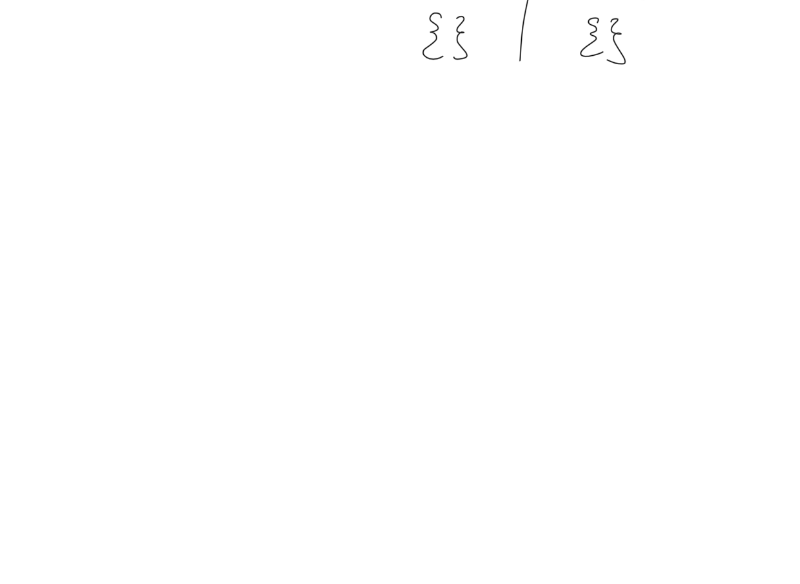
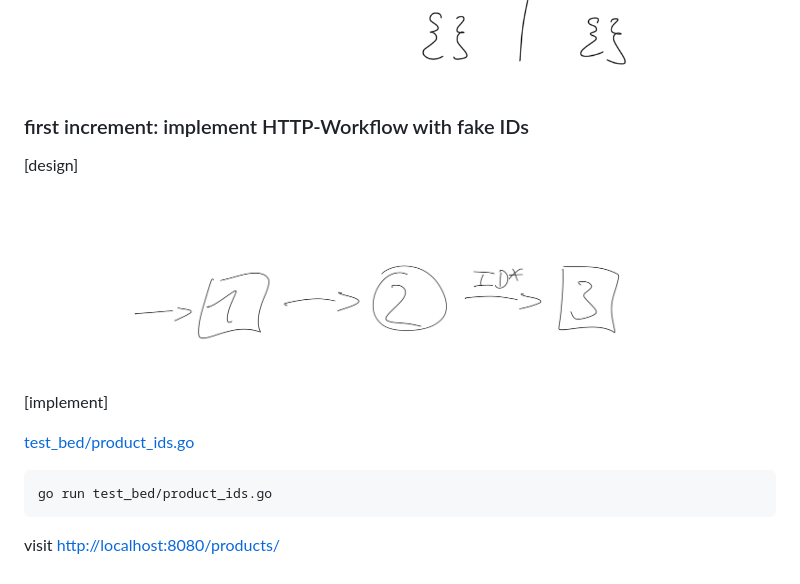
Before and after one commit to fnbk/katas, a Markdown page: FEATURE-01.md, the part around the change. GitHub-like rendering; pictures changed too: images/01_01_http_request_design.png (added); blank space fills up the shorter version.

Commit message:
first increment: implement HTTP-Workflow with fake IDs

````diff
--- a/FEATURE-01.md
+++ b/FEATURE-01.md
@@ -79,3 +79,20 @@ Display a list of product IDs when making "GET" request to "/products".
 [design]
 
 ![list products design](images/01_list_products_design.png)
+
+
+### first increment: implement HTTP-Workflow with fake IDs
+
+[design]
+
+![HTTP request design](images/01_01_http_request_design.png)
+
+[implement]
+
+[test_bed/product_ids.go](test_bed/product_ids.go)
+
+```
+go run test_bed/product_ids.go
+```
+
+visit [http://localhost:8080/products/](http://localhost:8080/products/)
````
Also changed, not shown: 2 other files.
